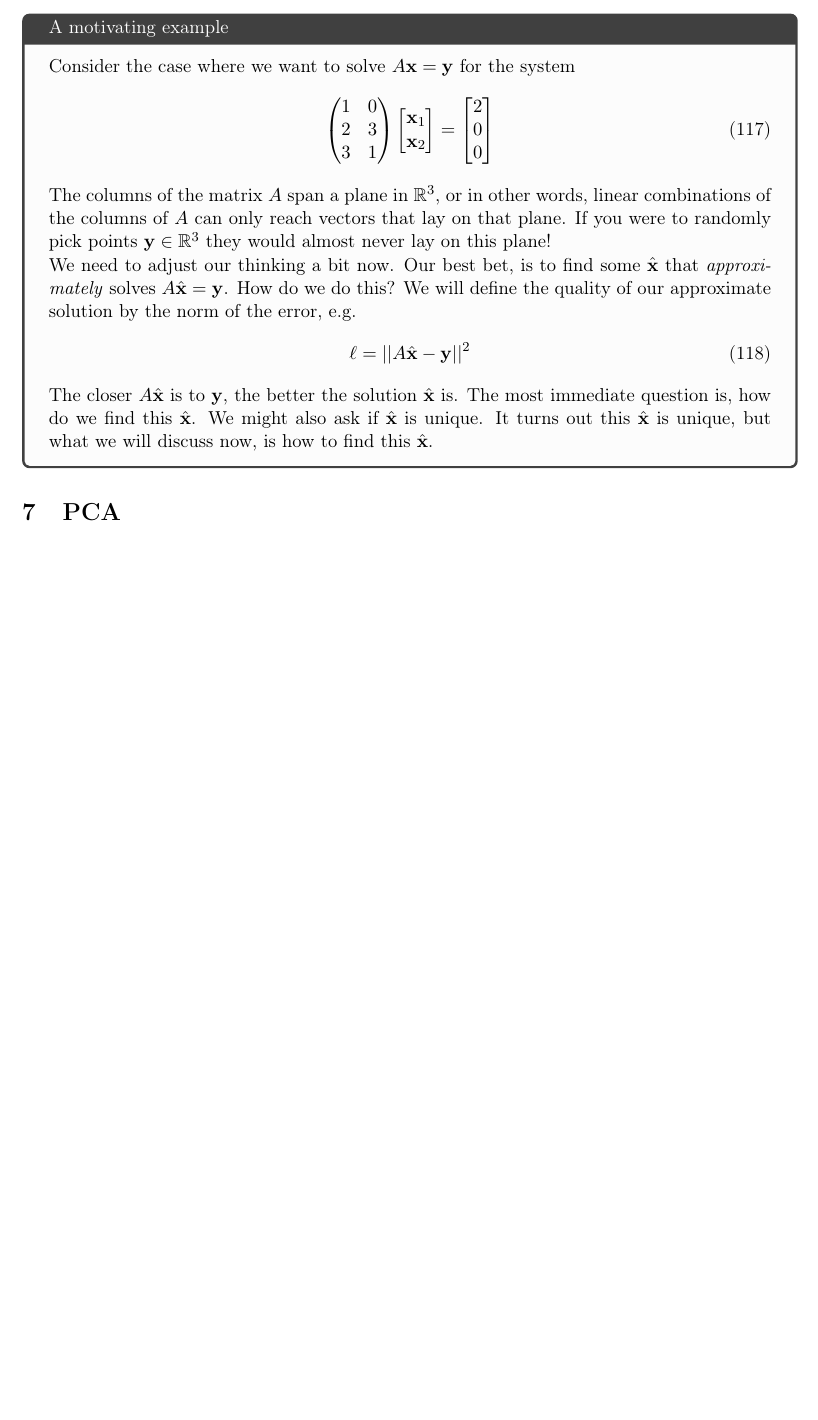
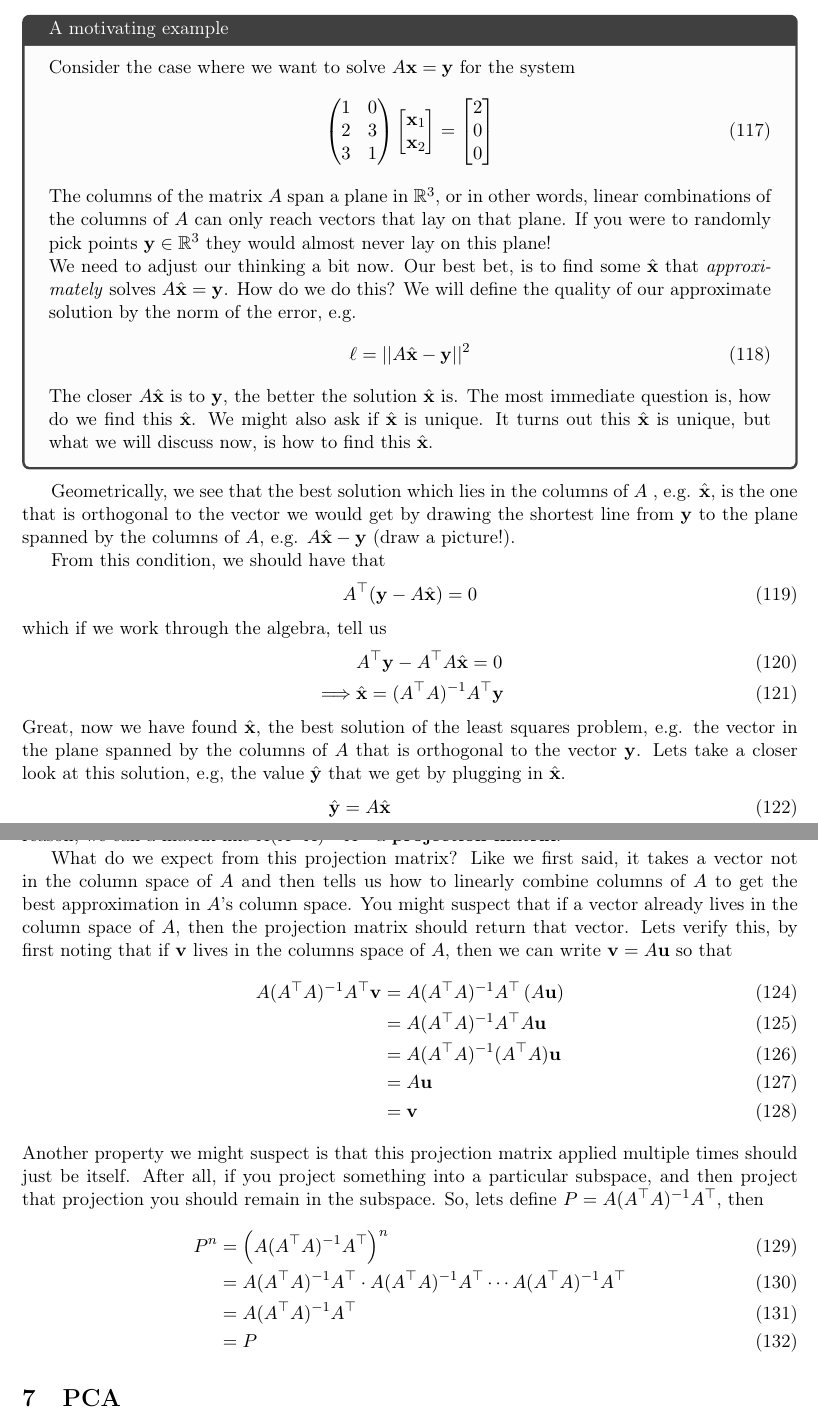
Before and after one commit to memming/linear-algebra-and-dynamics-lectures, a LaTeX problem sheet (lecture_notes.tex): part of page 30 of 31 before the commit and two parts of pages 30 and 31 of 32 after it, the two joined at a grey line, cut so that both start at the same text, the shorter picture padded with empty space. Compiled offline with pdfLaTeX.

Commit message:
least squares, geometric derivation through projection matrices/their properties

```diff
--- a/lecture_notes.tex
+++ b/lecture_notes.tex
@@ -1625,7 +1625,39 @@ for $\vx$ when we know $\vy$.  If $A$ is a square matrix of full rank, then give
     \end{align}
     The closer $A \hat{\vx}$ is to $\vy$, the better the solution $\hat{\vx}$ is.  The most immediate question is, how do we find this $\hat{\vx}$. We might also ask if $\hat{\vx}$ is unique. It turns out this $\hat{\vx}$ is unique, but what we will discuss now, is how to find this $\hat{\vx}$.
 \end{tcolorbox}
-
+Geometrically, we see that the best solution which lies in the columns of $A$ , e.g. $\hat{\vx}$, is the one that is orthogonal to the vector we would get by drawing the shortest line from $\vy$ to the plane spanned by the columns of $A$, e.g. $A\hat{\vx} - \vy$ (draw a picture!).
+
+From this condition, we should have that
+\begin{align}
+    A^\top (\vy - A \hat{\vx}) = 0
+\end{align}
+which if we work through the algebra, tell us
+\begin{align}
+    &A^\top \vy - A^\top A \hat{\vx} = 0\\
+    \implies &\hat{\vx} = (A^\top A)^{-1} A^\top \vy
+\end{align}
+Great, now we have found $\hat{\vx}$, the best solution of the least squares problem, e.g. the vector in the plane spanned by the columns of $A$ that is orthogonal to the vector $\vy$. Lets take a closer look at this solution, e.g, the value $\hat{\vy}$ that we get by plugging in $\hat{\vx}$.
+\begin{align}
+    \hat{\vy} &= A \hat{\vx}\\
+    &= A (A^\top A)^{-1}A^\top \vy
+\end{align}
+What can we say about this matrix $A(A^\top A)^{-1} A^\top$ ? Precisely, what it is doing is taking $\vy$ (which does not live in the column space of $A$) and \textit{projecting} it onto the column space of $A$.  For this reason, we call a matrix like $A(A^\top A)^{-1} A^\top$ a \textbf{projection matrix}.
+
+What do we expect from this projection matrix? Like we first said, it takes a vector not in the column space of $A$ and then tells us how to linearly combine columns of $A$ to get the best approximation in $A$'s column space.  You might suspect that if a vector already lives in the column space of $A$, then the projection matrix should return that vector. Lets verify this, by first noting that if $\vv$ lives in the columns space of $A$, then we can write $\vv = A \vu$ so that
+\begin{align}
+    A(A^\top A)^{-1} A^\top \vv &= A(A^\top A)^{-1} A^\top \left( A \vu \right)\\
+    &= A(A^\top A)^{-1} A^\top A \vu\\
+    &= A (A^\top A)^{-1} (A^\top A) \vu\\
+    &= A \vu\\
+    &= \vv
+\end{align}
+Another property we might suspect is that this projection matrix applied multiple times should just be itself. After all, if you project something into a particular subspace, and then project that projection you should remain in the subspace.  So, lets define $P = A(A^\top A)^{-1} A^\top$, then
+\begin{align}
+    P^n &= \left( A(A^\top A)^{-1} A^\top \right)^n\\
+    &= A(A^\top A)^{-1} A^\top \cdot A(A^\top A)^{-1} A^\top \cdots A(A^\top A)^{-1} A^\top\\
+    &= A(A^\top A)^{-1} A^\top\\
+    &= P
+\end{align}
 \section{PCA}
 
 \section{Observability and Controllability}
```
